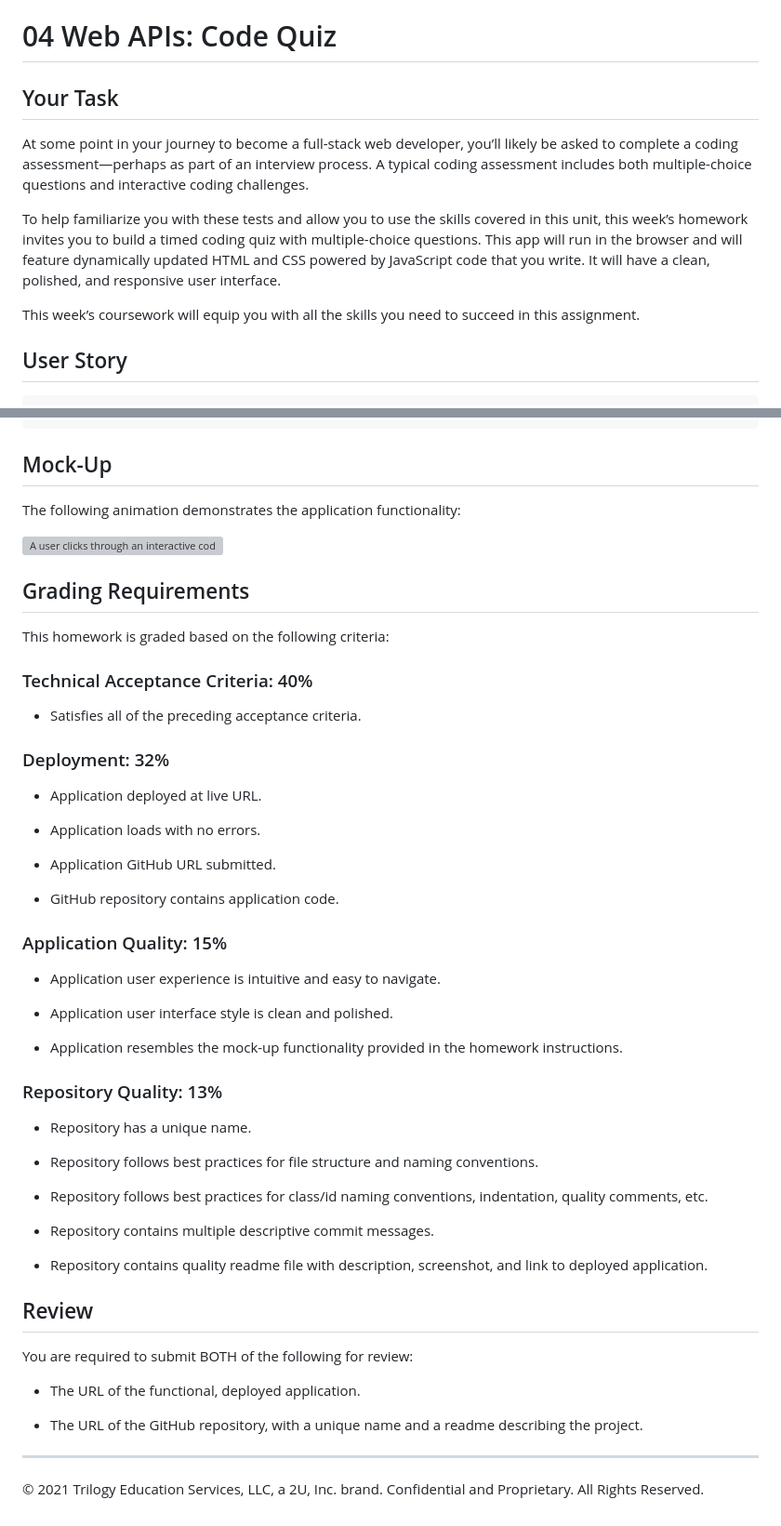
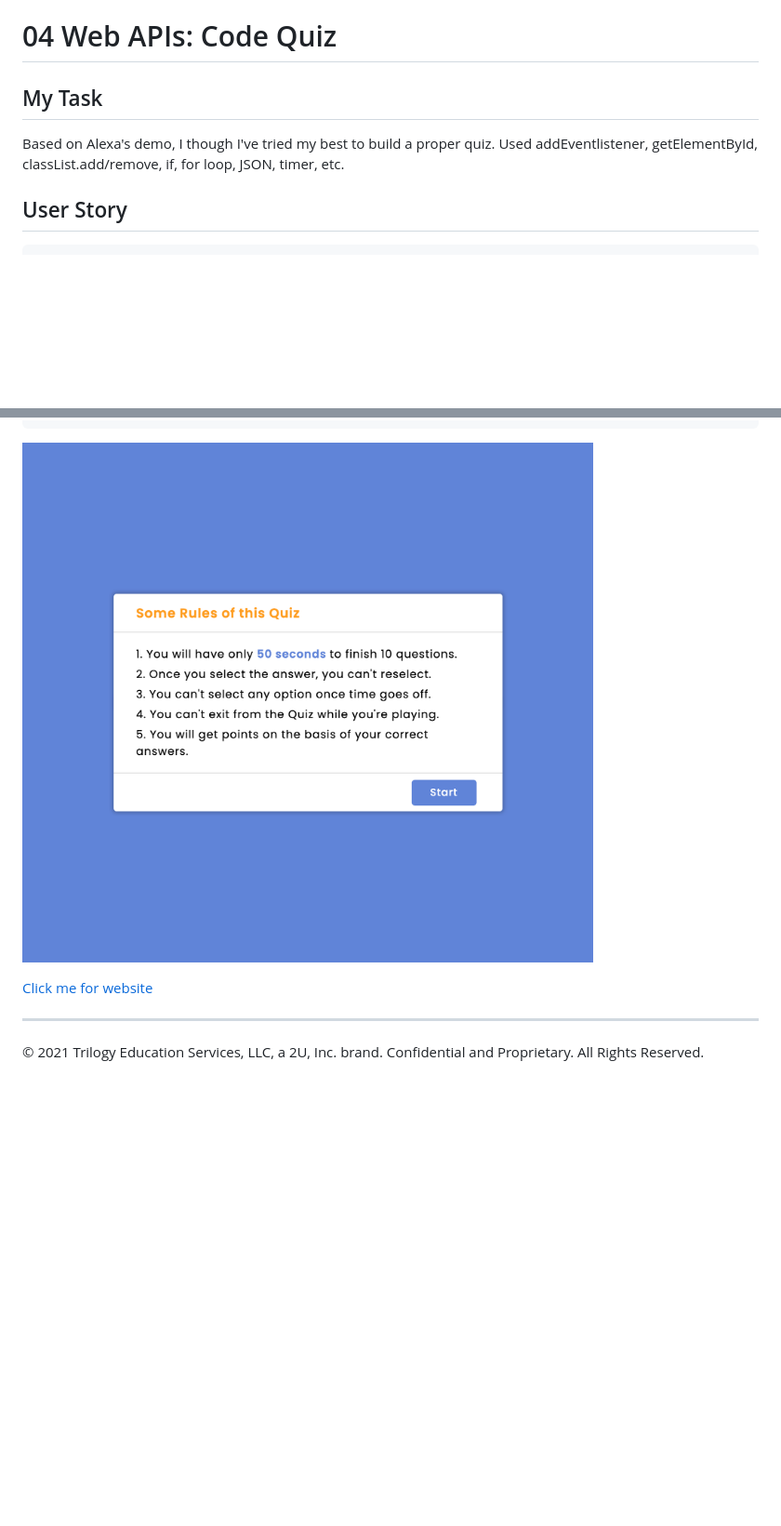
Before and after one commit to MT0814/Week4-HW-Code-Quiz, a Markdown page: README.md, 2 parts joined by grey strips. Shown: that part at 93% size. GitHub-like rendering; pictures changed too: assets/start.png (added); blank space fills up the shorter version; grey boxes are pictures that could not be loaded.

Commit message:
updated html js css README

````diff
--- a/README.md
+++ b/README.md
@@ -1,12 +1,8 @@
 # 04 Web APIs: Code Quiz
 
-## Your Task
+## My Task
 
-At some point in your journey to become a full-stack web developer, you’ll likely be asked to complete a coding assessment&mdash;perhaps as part of an interview process. A typical coding assessment includes both multiple-choice questions and interactive coding challenges.
-
-To help familiarize you with these tests and allow you to use the skills covered in this unit, this week’s homework invites you to build a timed coding quiz with multiple-choice questions. This app will run in the browser and will feature dynamically updated HTML and CSS powered by JavaScript code that you write. It will have a clean, polished, and responsive user interface.
-
-This week’s coursework will equip you with all the skills you need to succeed in this assignment.
+Based on Alexa's demo, I though I've tried my best to build a proper quiz. Used addEventlistener, getElementById, classList.add/remove, if, for loop, JSON, timer, etc.
 
 ## User Story
 
@@ -32,57 +28,9 @@ WHEN the game is over
 THEN I can save my initials and my score
 ```
 
-## Mock-Up
+![index.html screenshot](./assets/start.png)
 
-The following animation demonstrates the application functionality:
-
-![A user clicks through an interactive coding quiz, then enters initials to save the high score before resetting and starting over.](./Assets/04-web-apis-homework-demo.gif)
-
-## Grading Requirements
-
-This homework is graded based on the following criteria:
-
-### Technical Acceptance Criteria: 40%
-
-* Satisfies all of the preceding acceptance criteria.
-
-### Deployment: 32%
-
-* Application deployed at live URL.
-
-* Application loads with no errors.
-
-* Application GitHub URL submitted.
-
-* GitHub repository contains application code.
-
-### Application Quality: 15%
-
-* Application user experience is intuitive and easy to navigate.
-
-* Application user interface style is clean and polished.
-
-* Application resembles the mock-up functionality provided in the homework instructions.
-
-### Repository Quality: 13%
-
-* Repository has a unique name.
-
-* Repository follows best practices for file structure and naming conventions.
-
-* Repository follows best practices for class/id naming conventions, indentation, quality comments, etc.
-
-* Repository contains multiple descriptive commit messages.
-
-* Repository contains quality readme file with description, screenshot, and link to deployed application.
-
-## Review
-
-You are required to submit BOTH of the following for review:
-
-* The URL of the functional, deployed application.
-
-* The URL of the GitHub repository, with a unique name and a readme describing the project.
+[Click me for website](https://mt0814.github.io/Week3-HW-Javascript/)
 
 ---
 
````
Also changed, not shown: 7 other files.
